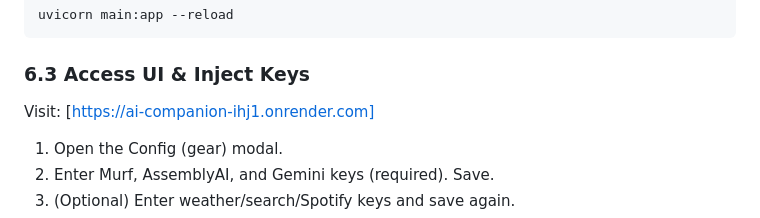
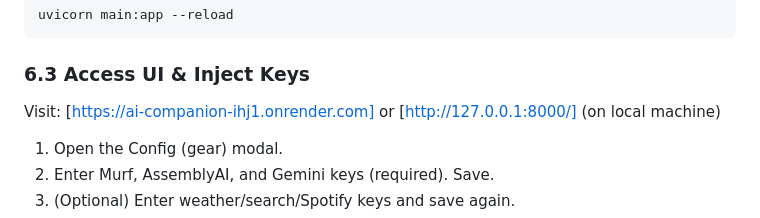
Before and after one commit to LakshayMohan/AI-companion, a Markdown page: README.md, the part around the change. GitHub-like rendering.

Commit message:
minor link change

````diff
--- a/README.md
+++ b/README.md
@@ -151,7 +151,7 @@ uvicorn main:app --reload
 ```
 
 ### 6.3 Access UI & Inject Keys
-Visit: [https://ai-companion-ihj1.onrender.com]
+Visit: [https://ai-companion-ihj1.onrender.com] or [http://127.0.0.1:8000/] (on local machine)
 
 1. Open the Config (gear) modal.
 2. Enter Murf, AssemblyAI, and Gemini keys (required). Save.
````
